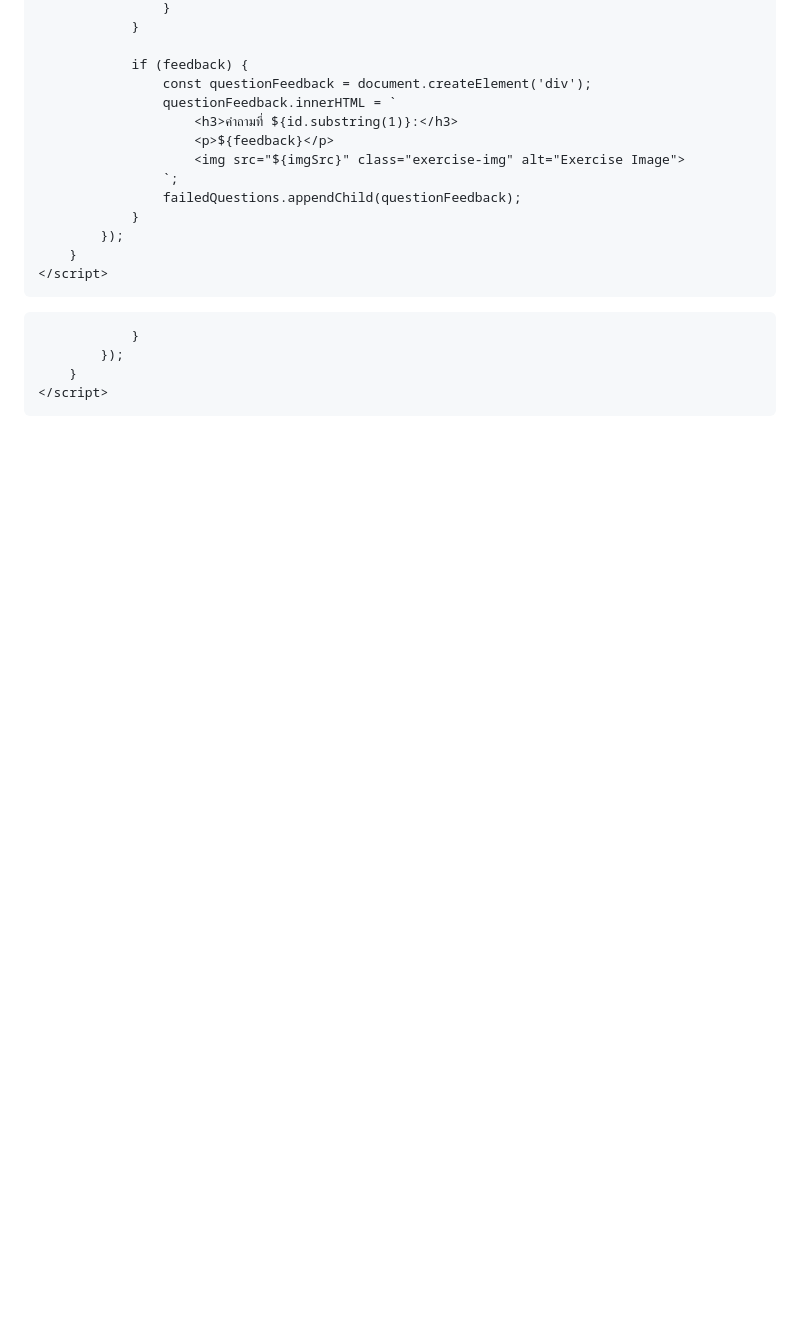
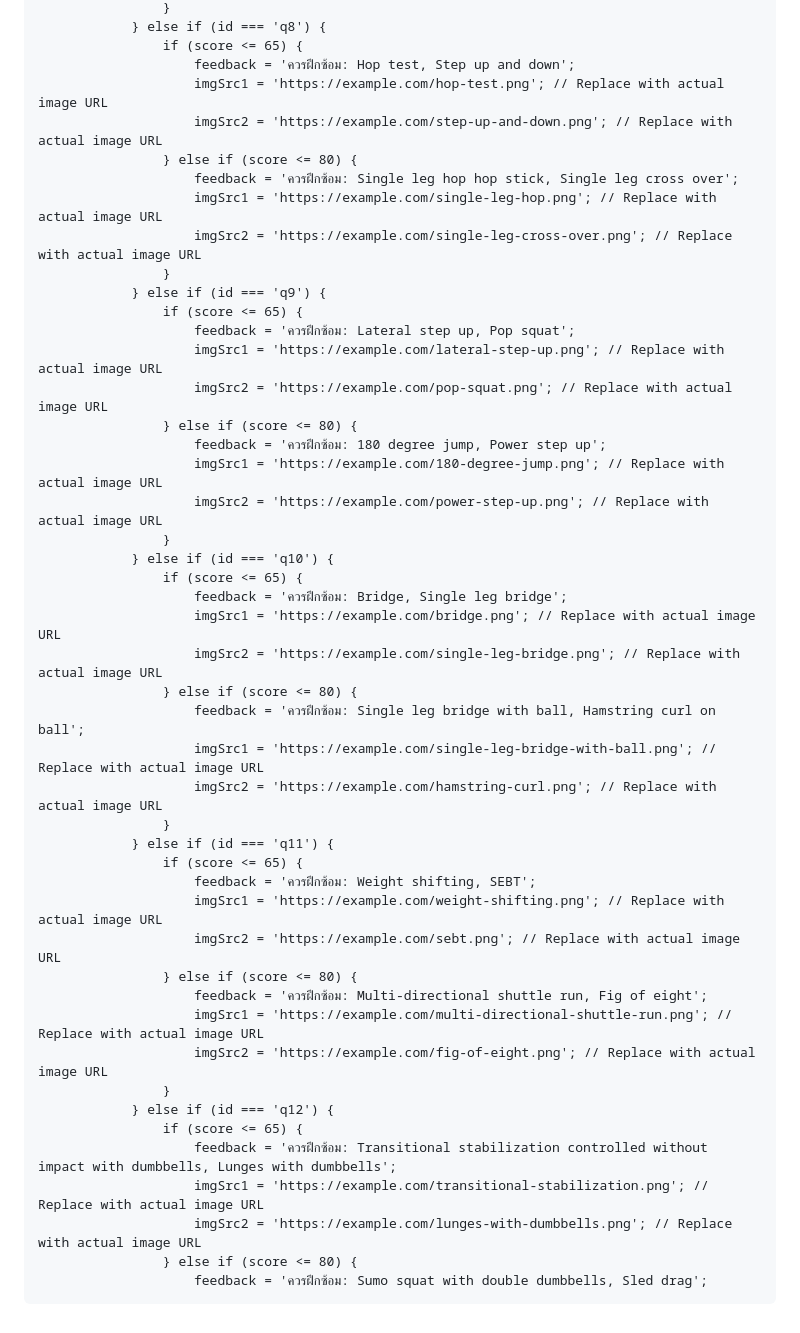
Before and after one commit to ACL-tester/ACL-tester.github.io, a Markdown page: README.md, the part around the change printed below. GitHub-like rendering; blank space fills up the shorter version.

```diff
--- a/README.md
+++ b/README.md
@@ -245,24 +86,48 @@
                     }
-                }
-
-                if (feedback) {
-                    const questionFeedback = document.createElement('div');
-                    questionFeedback.innerHTML = `
-                        <h3>คำถามที่ ${id.substring(1)}:</h3>
-                        <p>${feedback}</p>
-                        <img src="${imgSrc}" class="exercise-img" alt="Exercise Image">
-                    `;
-                    failedQuestions.appendChild(questionFeedback);
-                }
-            });
-        }
-    </script>
-</body>
-</html>
-
-                }
-            });
-        }
-    </script>
-</body>
-</html>
+                } else if (id === 'q8') {
+                    if (score <= 65) {
+                        feedback = 'ควรฝึกซ้อม: Hop test, Step up and down';
+                        imgSrc1 = 'https://example.com/hop-test.png'; // Replace with actual image URL
+                        imgSrc2 = 'https://example.com/step-up-and-down.png'; // Replace with actual image URL
+                    } else if (score <= 80) {
+                        feedback = 'ควรฝึกซ้อม: Single leg hop hop stick, Single leg cross over';
+                        imgSrc1 = 'https://example.com/single-leg-hop.png'; // Replace with actual image URL
+                        imgSrc2 = 'https://example.com/single-leg-cross-over.png'; // Replace with actual image URL
+                    }
+                } else if (id === 'q9') {
+                    if (score <= 65) {
+                        feedback = 'ควรฝึกซ้อม: Lateral step up, Pop squat';
+                        imgSrc1 = 'https://example.com/lateral-step-up.png'; // Replace with actual image URL
+                        imgSrc2 = 'https://example.com/pop-squat.png'; // Replace with actual image URL
+                    } else if (score <= 80) {
+                        feedback = 'ควรฝึกซ้อม: 180 degree jump, Power step up';
+                        imgSrc1 = 'https://example.com/180-degree-jump.png'; // Replace with actual image URL
+                        imgSrc2 = 'https://example.com/power-step-up.png'; // Replace with actual image URL
+                    }
+                } else if (id === 'q10') {
+                    if (score <= 65) {
+                        feedback = 'ควรฝึกซ้อม: Bridge, Single leg bridge';
+                        imgSrc1 = 'https://example.com/bridge.png'; // Replace with actual image URL
+                        imgSrc2 = 'https://example.com/single-leg-bridge.png'; // Replace with actual image URL
+                    } else if (score <= 80) {
+                        feedback = 'ควรฝึกซ้อม: Single leg bridge with ball, Hamstring curl on ball';
+                        imgSrc1 = 'https://example.com/single-leg-bridge-with-ball.png'; // Replace with actual image URL
+                        imgSrc2 = 'https://example.com/hamstring-curl.png'; // Replace with actual image URL
+                    }
+                } else if (id === 'q11') {
+                    if (score <= 65) {
+                        feedback = 'ควรฝึกซ้อม: Weight shifting, SEBT';
+                        imgSrc1 = 'https://example.com/weight-shifting.png'; // Replace with actual image URL
+                        imgSrc2 = 'https://example.com/sebt.png'; // Replace with actual image URL
+                    } else if (score <= 80) {
+                        feedback = 'ควรฝึกซ้อม: Multi-directional shuttle run, Fig of eight';
+                        imgSrc1 = 'https://example.com/multi-directional-shuttle-run.png'; // Replace with actual image URL
+                        imgSrc2 = 'https://example.com/fig-of-eight.png'; // Replace with actual image URL
+                    }
+                } else if (id === 'q12') {
+                    if (score <= 65) {
+                        feedback = 'ควรฝึกซ้อม: Transitional stabilization controlled without impact with dumbbells, Lunges with dumbbells';
+                        imgSrc1 = 'https://example.com/transitional-stabilization.png'; // Replace with actual image URL
+                        imgSrc2 = 'https://example.com/lunges-with-dumbbells.png'; // Replace with actual image URL
+                    } else if (score <= 80) {
+                        feedback = 'ควรฝึกซ้อม: Sumo squat with double dumbbells, Sled drag';
```
Also changed, not shown: other parts of README.md (+27 -186 lines).
